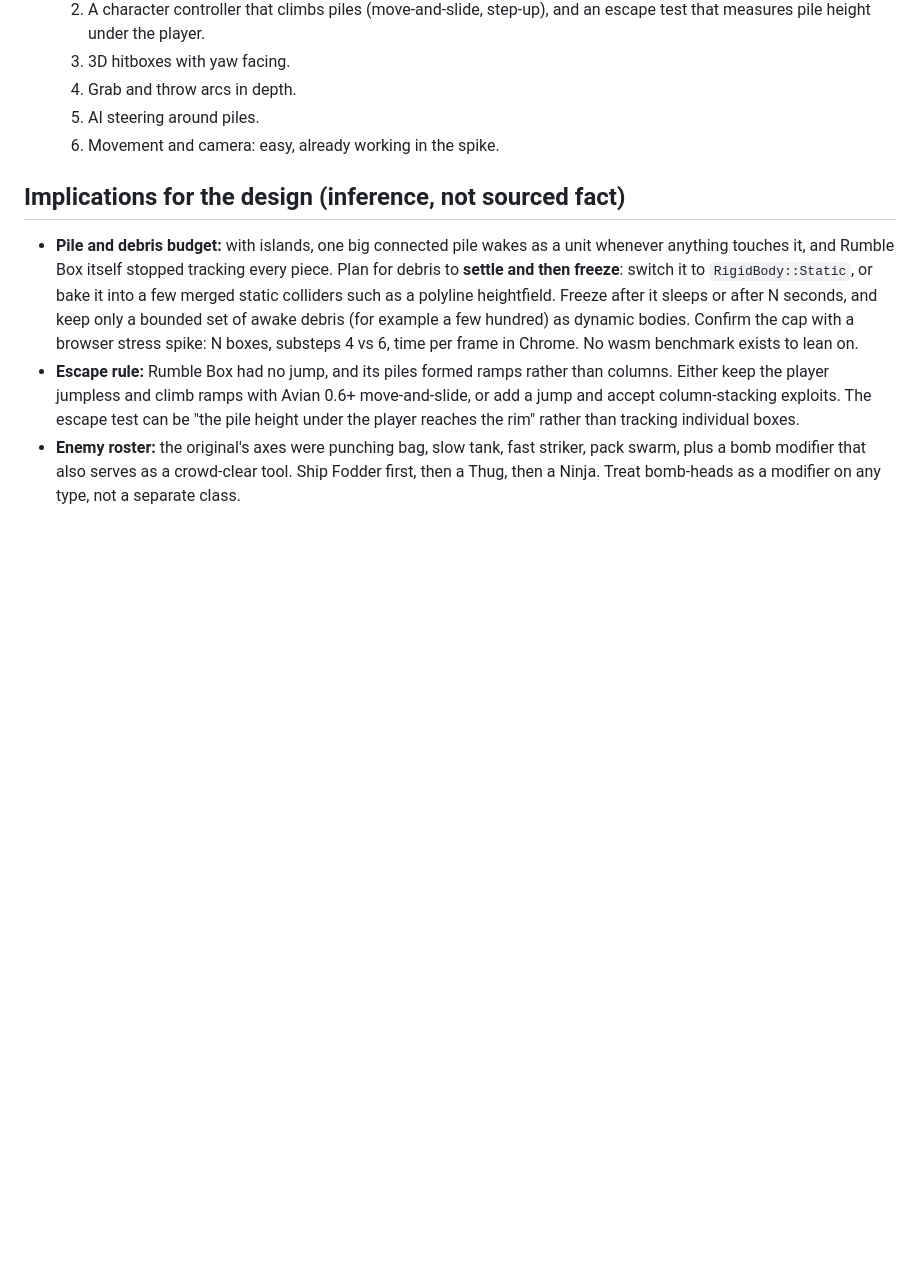
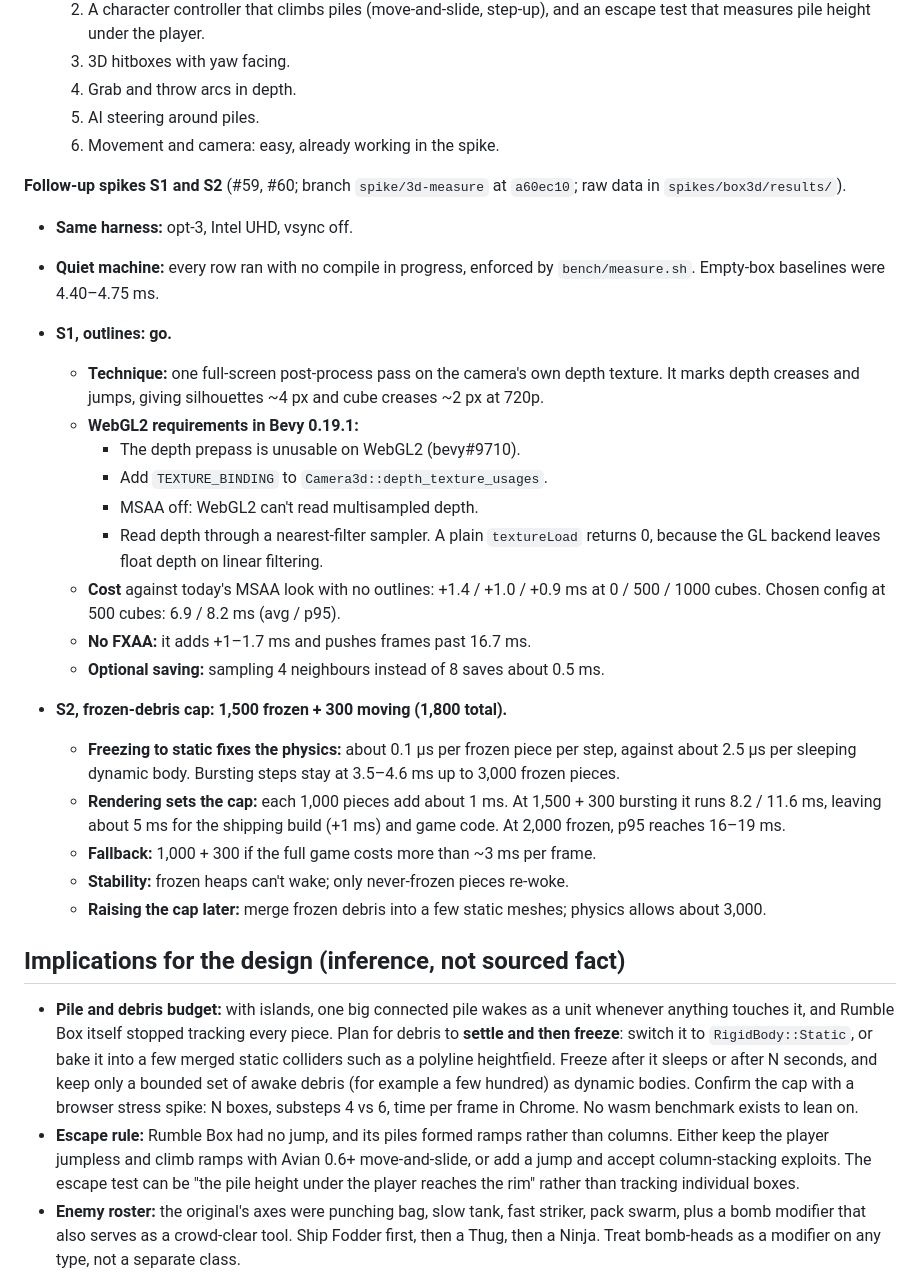
Before and after one commit to DavidSlayback/slayback-landing-page, a Markdown page: docs/research/game-research.md, the part around the change. Drawn GitHub-style; blank space fills up the shorter version.

Commit message:
Research §7: S1 outlines (go) and S2 frozen cap (1,500 + 300); Q52 note
Co-Authored-By: Claude Opus 5.5 <noreply@anthropic.com>

```diff
--- a/docs/research/game-research.md
+++ b/docs/research/game-research.md
@@ -376,6 +376,27 @@ The question: can Bevy 0.19.1 with avian3d 0.7.0 (which targets Bevy ^0.19) run
   5. AI steering around piles.
   6. Movement and camera: easy, already working in the spike.
 
+**Follow-up spikes S1 and S2** (#59, #60; branch `spike/3d-measure` at `a60ec10`; raw data in `spikes/box3d/results/`).
+- **Same harness:** opt-3, Intel UHD, vsync off.
+- **Quiet machine:** every row ran with no compile in progress, enforced by `bench/measure.sh`. Empty-box baselines were 4.40–4.75 ms.
+
+- **S1, outlines: go.**
+  - **Technique:** one full-screen post-process pass on the camera's own depth texture. It marks depth creases and jumps, giving silhouettes ~4 px and cube creases ~2 px at 720p.
+  - **WebGL2 requirements in Bevy 0.19.1:**
+    - The depth prepass is unusable on WebGL2 (bevy#9710).
+    - Add `TEXTURE_BINDING` to `Camera3d::depth_texture_usages`.
+    - MSAA off: WebGL2 can't read multisampled depth.
+    - Read depth through a nearest-filter sampler. A plain `textureLoad` returns 0, because the GL backend leaves float depth on linear filtering.
+  - **Cost** against today's MSAA look with no outlines: +1.4 / +1.0 / +0.9 ms at 0 / 500 / 1000 cubes. Chosen config at 500 cubes: 6.9 / 8.2 ms (avg / p95).
+  - **No FXAA:** it adds +1–1.7 ms and pushes frames past 16.7 ms.
+  - **Optional saving:** sampling 4 neighbours instead of 8 saves about 0.5 ms.
+- **S2, frozen-debris cap: 1,500 frozen + 300 moving (1,800 total).**
+  - **Freezing to static fixes the physics:** about 0.1 µs per frozen piece per step, against about 2.5 µs per sleeping dynamic body. Bursting steps stay at 3.5–4.6 ms up to 3,000 frozen pieces.
+  - **Rendering sets the cap:** each 1,000 pieces add about 1 ms. At 1,500 + 300 bursting it runs 8.2 / 11.6 ms, leaving about 5 ms for the shipping build (+1 ms) and game code. At 2,000 frozen, p95 reaches 16–19 ms.
+  - **Fallback:** 1,000 + 300 if the full game costs more than ~3 ms per frame.
+  - **Stability:** frozen heaps can't wake; only never-frozen pieces re-woke.
+  - **Raising the cap later:** merge frozen debris into a few static meshes; physics allows about 3,000.
+
 ## Implications for the design (inference, not sourced fact)
 
 - **Pile and debris budget:** with islands, one big connected pile wakes as a unit whenever anything touches it, and
```
Also changed, not shown: docs/planning/game-decisions.md (+1 -1 lines).
